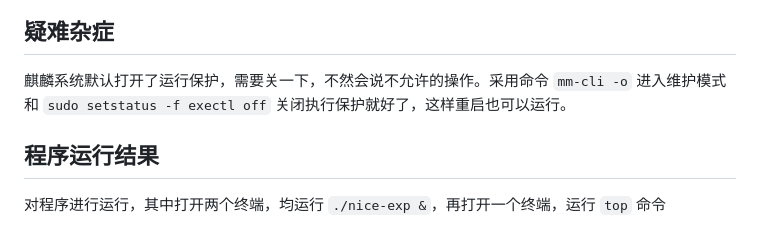
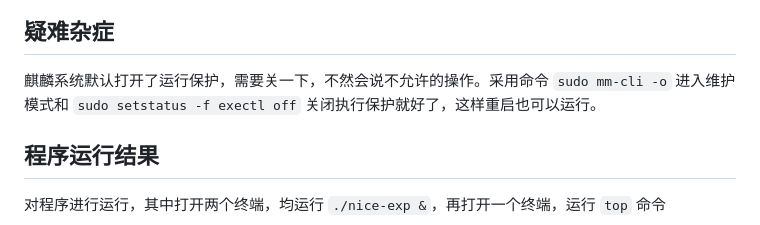
Before and after one commit to GDUTMeow/OperationgSystemExperiment, a Markdown page: ProcessSchedule/README.md, the part around the change. Rendered like a GitHub page.

Commit message:
docs: 加 sudo

```diff
--- a/ProcessSchedule/README.md
+++ b/ProcessSchedule/README.md
@@ -105,7 +105,7 @@ flowchart TD
 
 ## 疑难杂症
 
-麒麟系统默认打开了运行保护，需要关一下，不然会说不允许的操作。采用命令 `mm-cli -o` 进入维护模式和 `sudo setstatus -f exectl off` 关闭执行保护就好了，这样重启也可以运行。
+麒麟系统默认打开了运行保护，需要关一下，不然会说不允许的操作。采用命令 `sudo mm-cli -o` 进入维护模式和 `sudo setstatus -f exectl off` 关闭执行保护就好了，这样重启也可以运行。
 
 ## 程序运行结果
 
```
